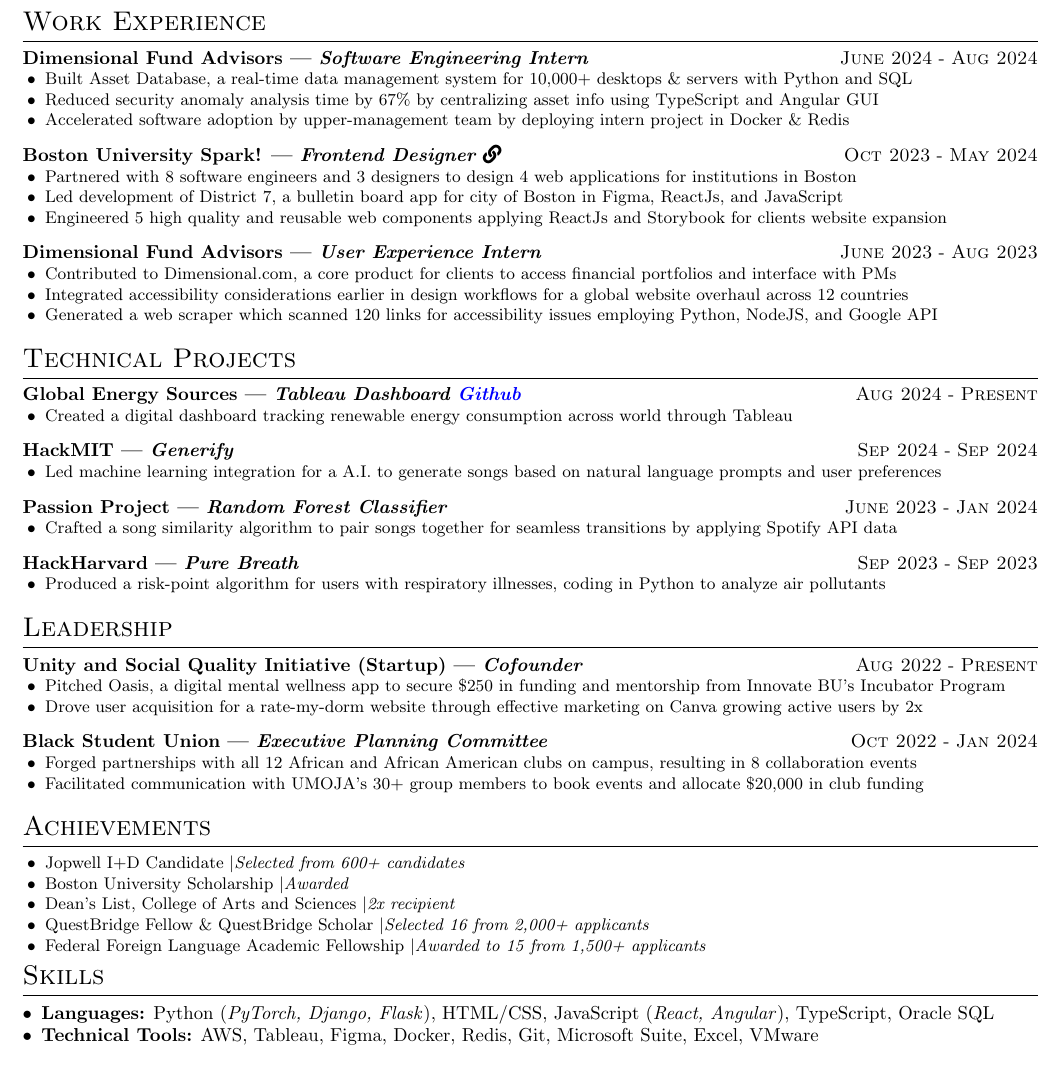
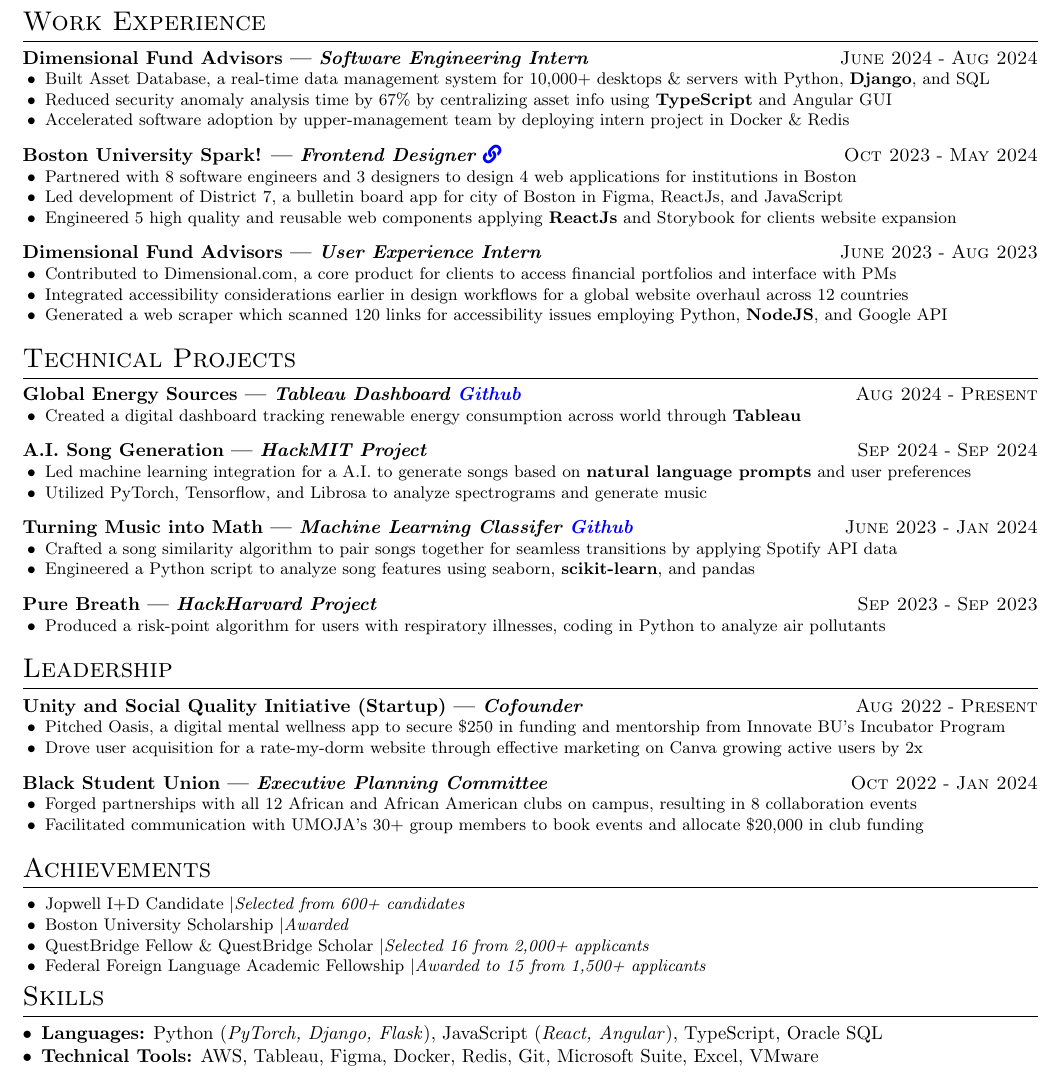
Before and after one commit to noev-il/my-expressive-resume, a LaTeX CV (src/resume.tex): part of the page, cut so that both start at the same text. Compiled offline with pdfLaTeX.

Commit message:
Bold Text

```diff
--- a/src/resume.tex
+++ b/src/resume.tex
@@ -50,12 +50,13 @@
 \experience{Software Engineering Intern}{Dimensional Fund Advisors}{June 2024}{Aug 2024}{
     \achievement{
 
-        Built Asset Database, a real-time data management system for 10,000+ desktops \& servers with Python and SQL
+        Built Asset Database, a real-time data management system for
+        10,000+ desktops \& servers with Python, \textbf{Django}, and SQL
 
     }
     \achievement{
 
-        Reduced security anomaly analysis time by 67\%\ by centralizing asset info using TypeScript and Angular GUI
+        Reduced security anomaly analysis time by 67\%\ by centralizing asset info using \textbf{TypeScript} and Angular GUI
 
     }
     \achievement{
@@ -65,7 +66,7 @@
     }
 }
 \experience{\href{https://play.google.com/store/apps/details?id=branded.m54455dd82fc5468eaf85fe7e407b937c.mysite7}{Frontend
-        Designer \faLink}}{Boston University Spark!}{Oct 2023}{May 2024}{
+        Designer \textcolor{blue}{\faLink}}}{Boston University Spark!}{Oct 2023}{May 2024}{
     \achievement{
 
         Partnered with 8 software engineers and 3 designers to design 4 web applications for institutions in Boston
@@ -108,28 +109,41 @@
     Energy Sources}{Aug 2024}{Present}{
     \achievement{
 
-        Created a digital dashboard tracking renewable energy consumption across world through Tableau
+        Created a digital dashboard tracking renewable energy consumption across world through \textbf{Tableau}
     }
 }
 
-\experience{Generify}{HackMIT}{Sep 2024}{Sep 2024}{
+\experience{HackMIT Project}{A.I. Song Generation}{Sep 2024}{Sep 2024}{
     \achievement{
 
         Led machine learning integration for a A.I. to generate songs
-        based on natural language prompts and user preferences
+        based on \textbf{natural language prompts} and user preferences
+    }
+    \achievement{
+
+        Utilized PyTorch, Tensorflow, and Librosa to analyze
+        spectrograms and generate music
     }
 }
 
-\experience{Random Forest Classifier}{Passion Project}{June 2023}{Jan 2024}{
+\experience{Machine Learning Classifer
+    \href{https://github.com/noev-il/Smooth_Like_Butter}{\textcolor{blue}{Github}}}{Turning
+    Music into Math}{June 2023}{Jan 2024}{
     \achievement{
 
         Crafted a song similarity algorithm to pair songs together for
         seamless transitions by applying Spotify API data
 
     }
+    \achievement{
+
+        Engineered a Python script to analyze song features using
+        seaborn, \textbf{scikit-learn}, and pandas
+
+    }
 }
 
-\experience{Pure Breath}{HackHarvard}{Sep 2023}{Sep 2023}{
+\experience{HackHarvard Project}{Pure Breath}{Sep 2023}{Sep 2023}{
     \achievement{
 
         Produced a risk-point algorithm for users with respiratory illnesses, coding in Python to analyze air pollutants
@@ -175,9 +189,6 @@
       Boston University Scholarship \textbar \textit{Awarded}
   }
   \achievement{
-      Dean’s List, College of Arts and Sciences \textbar \textit{2x recipient}
-  }
-  \achievement{
       QuestBridge Fellow \& QuestBridge Scholar \textbar \textit{Selected 16 from 2,000+ applicants}
   }
   \achievement{
@@ -187,7 +198,7 @@
 \section{Skills}{
   \begin{itemize}[leftmargin=*]
       \item \textbf{Languages:} Python (\textit{PyTorch, Django, Flask}),
-            HTML/CSS, JavaScript (\textit{React, Angular}), TypeScript, Oracle
+            JavaScript (\textit{React, Angular}), TypeScript, Oracle
             SQL
       \item \textbf{Technical Tools:} AWS, Tableau, Figma, Docker, Redis, Git, Microsoft Suite, Excel, VMware
   \end{itemize}
```
Also changed, not shown: src/resume.pdf, src/resume.tex (4 more changed lines).
